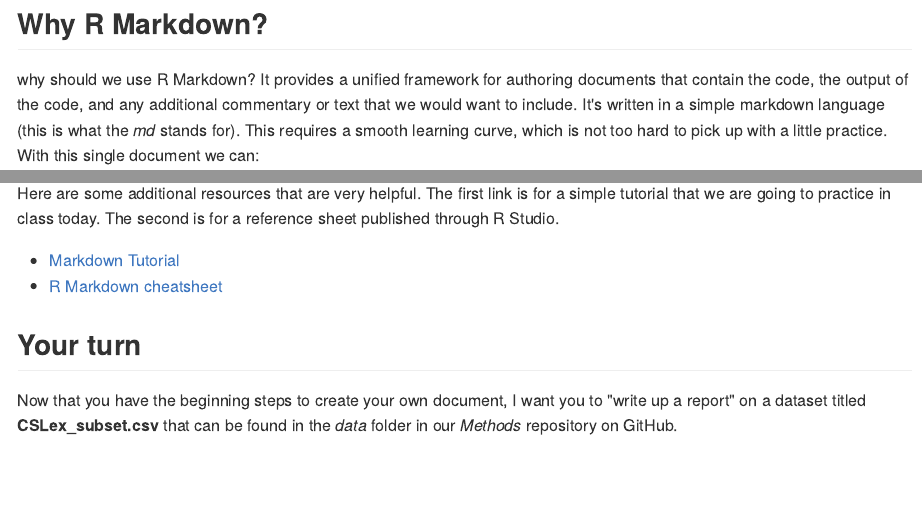
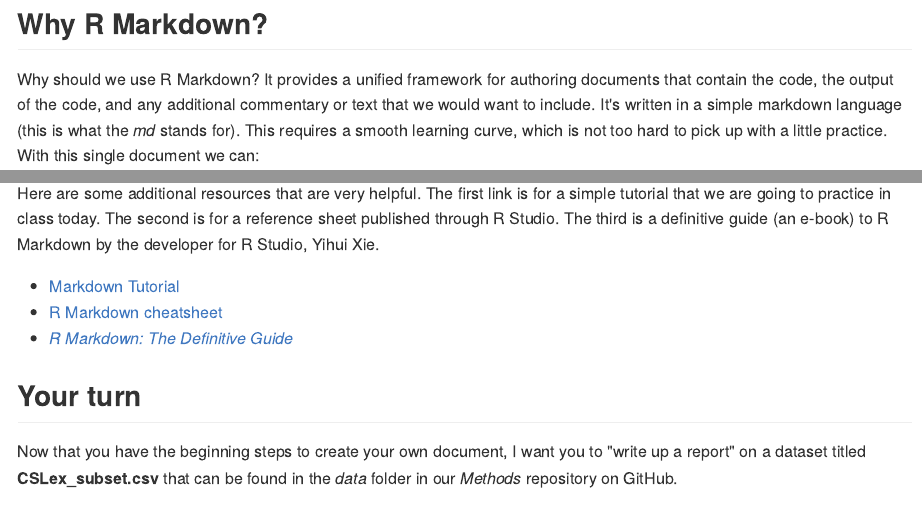
Before and after one commit to jorgelingo/Methods, an R Markdown document (Tutorials/1_MarkdownNotes.Rmd): the page in a window 1100 px wide, from its top, and a second part further down, joined at a grey line. The pictures show the output file Tutorials/1_MarkdownNotes.md that the author committed with the source, drawn offline in the style of GitHub; long lines of code are wrapped.

Commit message:
Added link

```diff
--- a/Tutorials/1_MarkdownNotes.Rmd
+++ b/Tutorials/1_MarkdownNotes.Rmd
@@ -173,10 +173,11 @@ third^2
 Some of these options may be useful for writing up reports that don't need to show code (maybe for a class paper or for a senior colleague/advisor) or if you don't need to show intermediate steps that may make the output document very long.
 
 ## Additional Resources
-Here are some additional resources that are very helpful. The first link is for a simple tutorial that we are going to practice in class today. The second is for a reference sheet published through R Studio.
+Here are some additional resources that are very helpful. The first link is for a simple tutorial that we are going to practice in class today. The second is for a reference sheet published through R Studio. The third is a definitive guide (an e-book) to R Markdown by the developer for R Studio, Yihui Xie.
 
 * [Markdown Tutorial](https://www.markdowntutorial.com/)
 * [R Markdown cheatsheet](https://rmarkdown.rstudio.com/lesson-15.html)
+* [*R Markdown: The Definitive Guide*](https://bookdown.org/yihui/rmarkdown/)
 
 ## Your turn
 Now that you have the beginning steps to create your own document, I want you to "write up a report" on a dataset titled **CSLex_subset.csv** that can be found in the _data_ folder in our _Methods_ repository on GitHub.
```
Also changed, not shown: Tutorials/1_MarkdownNotes.md, Tutorials/1_MarkdownNotes.Rmd (2 more changed lines).
